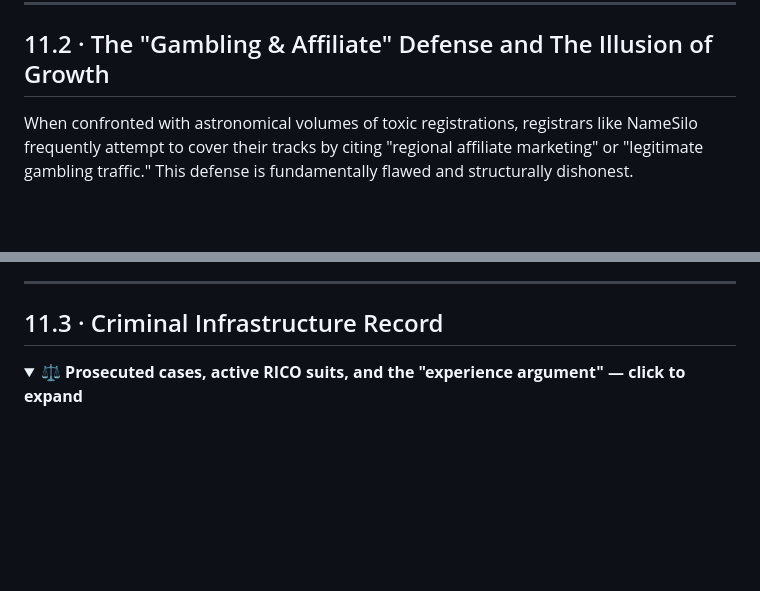
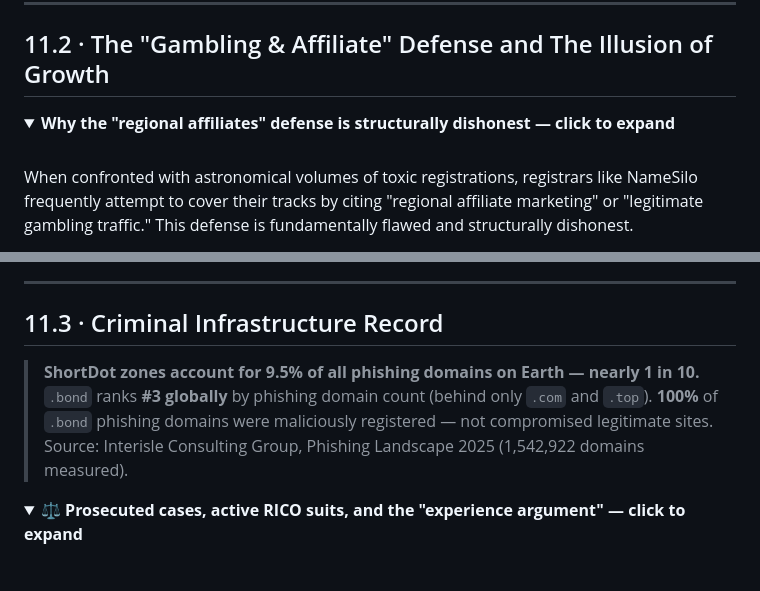
Before and after one commit to phishdestroy/shortdot-evidence, a Markdown page: README.md, 2 parts joined by grey strips. GitHub-like rendering; folded sections open; blank space fills up the shorter version.

```diff
--- a/README.md
+++ b/README.md
@@ -635,6 +654,10 @@ The financial accountability argument is straightforward: when a registry charge
 ---
 
 ## 11.2 · The "Gambling & Affiliate" Defense and The Illusion of Growth
+
+<details>
+<summary><b>Why the "regional affiliates" defense is structurally dishonest — click to expand</b></summary>
+<br/>
 
 When confronted with astronomical volumes of toxic registrations, registrars like NameSilo frequently attempt to cover their tracks by citing "regional affiliate marketing" or "legitimate gambling traffic." This defense is fundamentally flawed and structurally dishonest.
 
@@ -661,6 +686,10 @@ Ultimately, the ShortDot–NameSilo partnership has contributed absolutely nothi
 ---
 
 ## 11.3 · Criminal Infrastructure Record
+
+> **ShortDot zones account for 9.5% of all phishing domains on Earth — nearly 1 in 10.**
+> `.bond` ranks **#3 globally** by phishing domain count (behind only `.com` and `.top`). **100%** of `.bond` phishing domains were maliciously registered — not compromised legitimate sites.
+> Source: Interisle Consulting Group, Phishing Landscape 2025 (1,542,922 domains measured).
 
 <details>
 <summary><b>⚖️ Prosecuted cases, active RICO suits, and the "experience argument" — click to expand</b></summary>
```
Also changed, not shown: other parts of README.md (+21 -0 lines).
